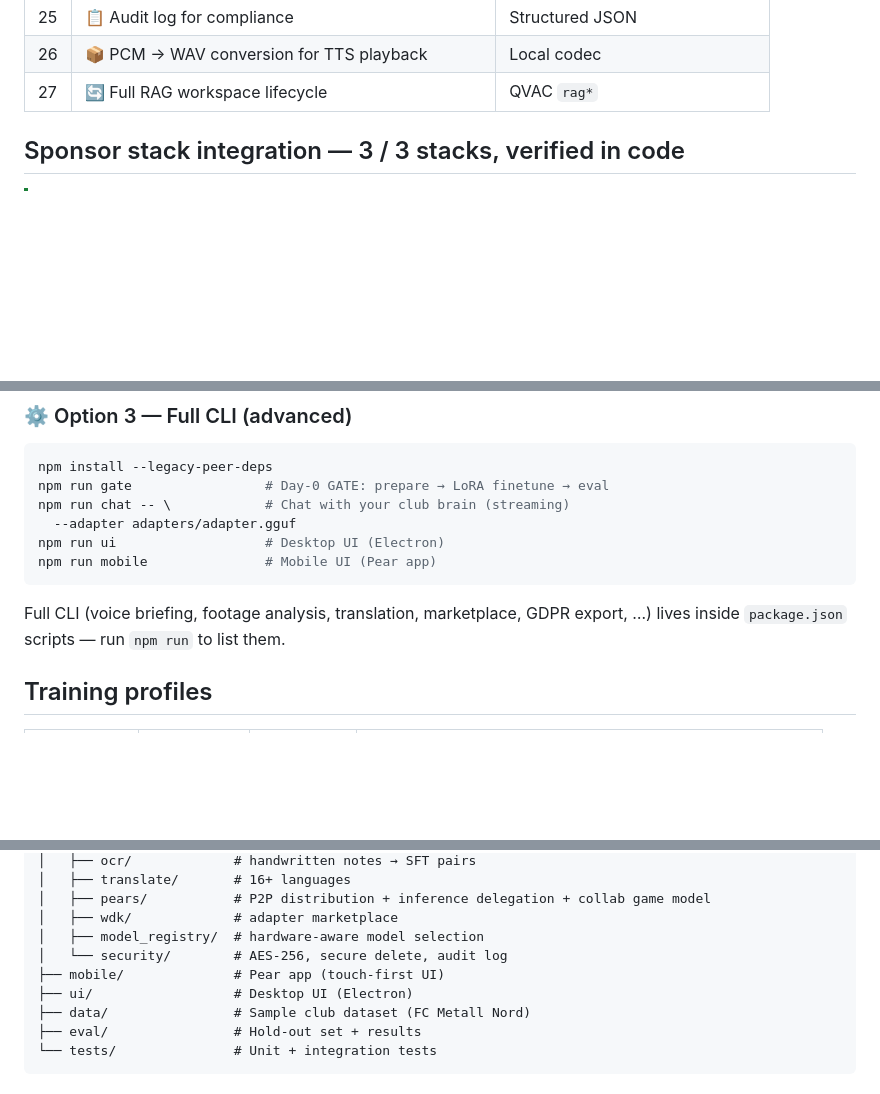
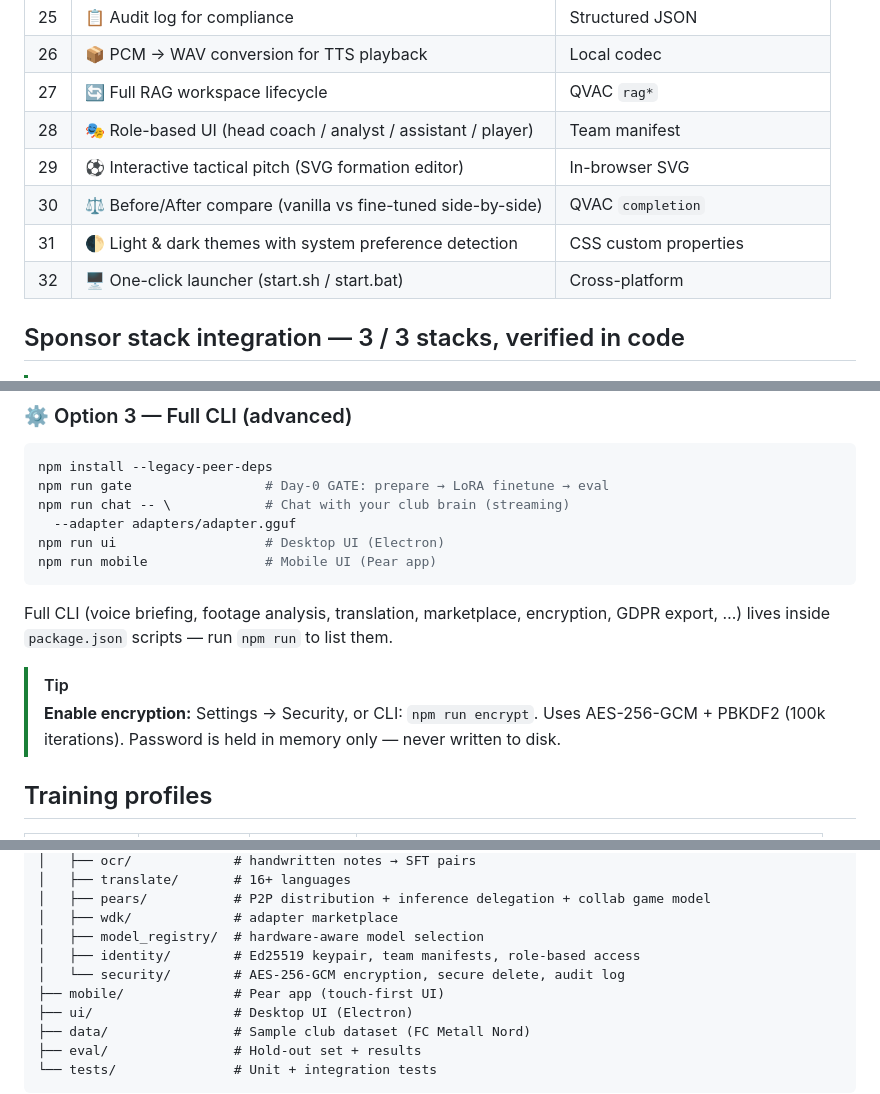
Before and after one commit to alexbelij/MISTER, a Markdown page: README.md, 3 parts joined by grey strips. Rendered like a GitHub page; blank space fills up the shorter version.

Commit message:
docs: update README — 51 tests, 32 features, encryption, identity, launcher

````diff
--- a/README.md
+++ b/README.md
@@ -95,6 +95,11 @@ The demo is a working slice of the product — chat with the on-device backend,
 | 25 | 📋 Audit log for compliance | Structured JSON |
 | 26 | 📦 PCM → WAV conversion for TTS playback | Local codec |
 | 27 | 🔄 Full RAG workspace lifecycle | QVAC `rag*` |
+| 28 | 🎭 Role-based UI (head coach / analyst / assistant / player) | Team manifest |
+| 29 | ⚽ Interactive tactical pitch (SVG formation editor) | In-browser SVG |
+| 30 | ⚖️ Before/After compare (vanilla vs fine-tuned side-by-side) | QVAC `completion` |
+| 31 | 🌓 Light & dark themes with system preference detection | CSS custom properties |
+| 32 | 🖥️ One-click launcher (start.sh / start.bat) | Cross-platform |
 
 ## Sponsor stack integration — 3 / 3 stacks, verified in code
 
@@ -216,7 +221,10 @@ npm run ui                   # Desktop UI (Electron)
 npm run mobile               # Mobile UI (Pear app)
 ```
 
-Full CLI (voice briefing, footage analysis, translation, marketplace, GDPR export, …) lives inside `package.json` scripts — run `npm run` to list them.
+Full CLI (voice briefing, footage analysis, translation, marketplace, encryption, GDPR export, …) lives inside `package.json` scripts — run `npm run` to list them.
+
+> [!TIP]
+> **Enable encryption:** Settings → Security, or CLI: `npm run encrypt`. Uses AES-256-GCM + PBKDF2 (100k iterations). Password is held in memory only — never written to disk.
 
 ## Training profiles
 
@@ -298,7 +306,8 @@ mister/
 │   ├── pears/           # P2P distribution + inference delegation + collab game model
 │   ├── wdk/             # adapter marketplace
 │   ├── model_registry/  # hardware-aware model selection
-│   └── security/        # AES-256, secure delete, audit log
+│   ├── identity/        # Ed25519 keypair, team manifests, role-based access
+│   └── security/        # AES-256-GCM encryption, secure delete, audit log
 ├── mobile/              # Pear app (touch-first UI)
 ├── ui/                  # Desktop UI (Electron)
 ├── data/                # Sample club dataset (FC Metall Nord)
````
Also changed, not shown: other parts of README.md (+1 -1 lines).
